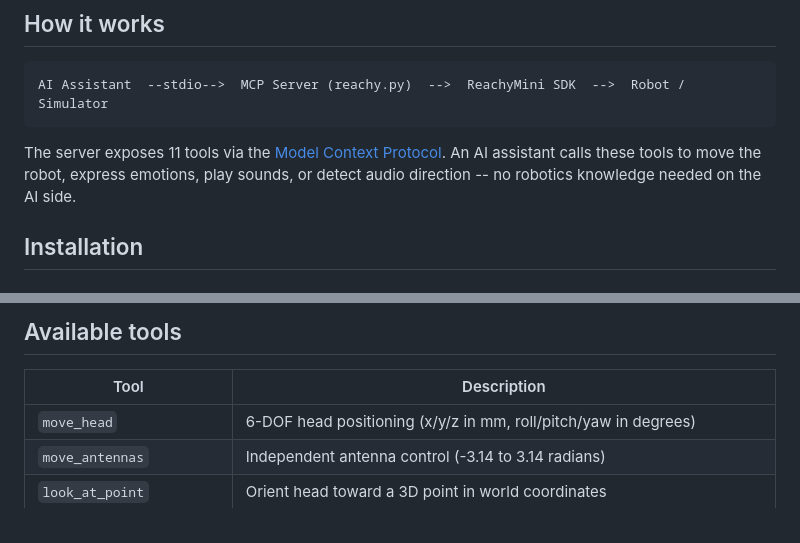
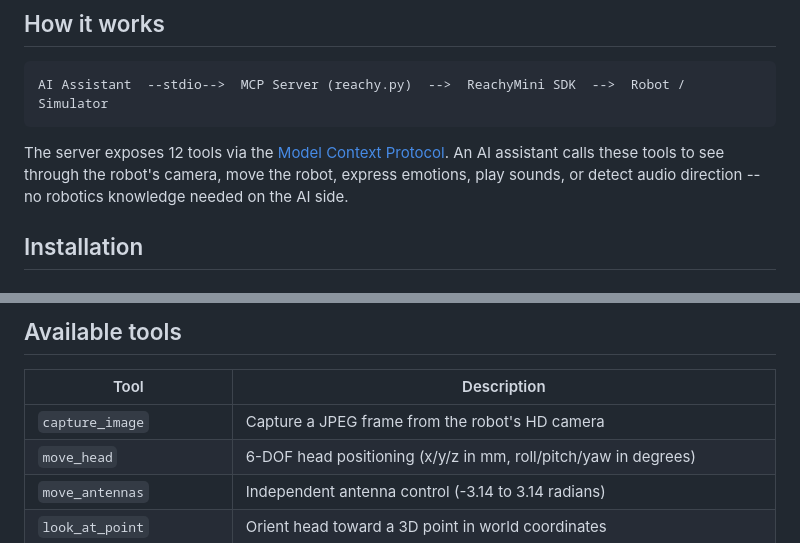
Before and after one commit to ArturSkowronski/reachy-mini-mcp, a Markdown page: README.md, 2 parts joined by grey strips. Drawn GitHub-style.

````diff
--- a/README.md
+++ b/README.md
@@ -13,7 +13,7 @@ MCP server that lets AI assistants control the [Reachy Mini](https://www.pollen-
 AI Assistant  --stdio-->  MCP Server (reachy.py)  -->  ReachyMini SDK  -->  Robot / Simulator
 ```
 
-The server exposes 11 tools via the [Model Context Protocol](https://modelcontextprotocol.io). An AI assistant calls these tools to move the robot, express emotions, play sounds, or detect audio direction -- no robotics knowledge needed on the AI side.
+The server exposes 12 tools via the [Model Context Protocol](https://modelcontextprotocol.io). An AI assistant calls these tools to see through the robot's camera, move the robot, express emotions, play sounds, or detect audio direction -- no robotics knowledge needed on the AI side.
 
 ## Installation
 
@@ -88,6 +88,7 @@ Optional overrides: `ELEVENLABS_MODEL_ID` (default: `eleven_multilingual_v2`), `
 
 | Tool | Description |
 |------|-------------|
+| `capture_image` | Capture a JPEG frame from the robot's HD camera |
 | `move_head` | 6-DOF head positioning (x/y/z in mm, roll/pitch/yaw in degrees) |
 | `move_antennas` | Independent antenna control (-3.14 to 3.14 radians) |
 | `look_at_point` | Orient head toward a 3D point in world coordinates |
````
Also changed, not shown: other parts of README.md (+44 -0 lines).
